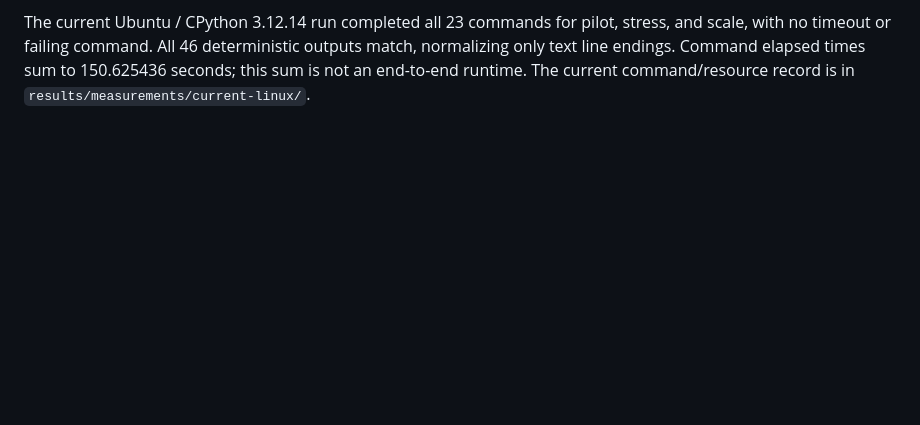
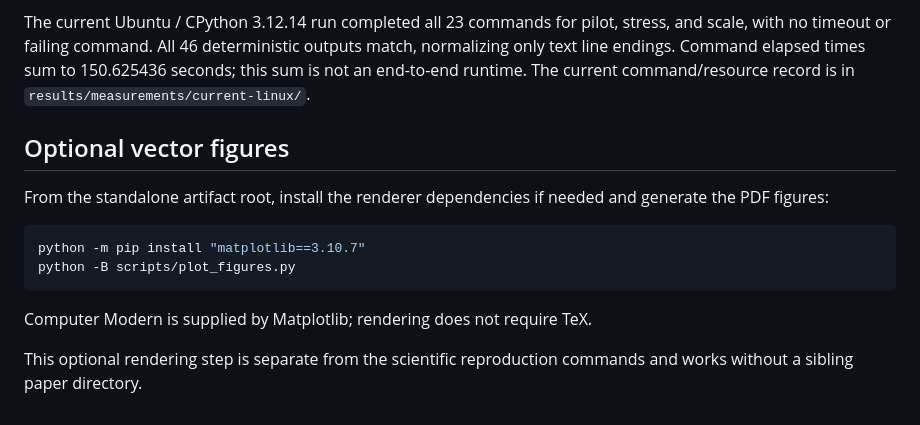
Before and after one commit to Haoyi-Zhang/AuditLearn, a Markdown page: README.md, the part around the change. Drawn GitHub-style; blank space fills up the shorter version.

Commit message:
Document optional vector figure rendering

````diff
--- a/README.md
+++ b/README.md
@@ -411,3 +411,18 @@ stress, and scale, with no timeout or failing command. All 46 deterministic
 outputs match, normalizing only text line endings. Command elapsed times sum
 to 150.625436 seconds; this sum is not an end-to-end runtime. The current
 command/resource record is in `results/measurements/current-linux/`.
+
+## Optional vector figures
+
+From the standalone artifact root, install the renderer dependencies if needed
+and generate the PDF figures:
+
+```sh
+python -m pip install "matplotlib==3.10.7"
+python -B scripts/plot_figures.py
+```
+
+Computer Modern is supplied by Matplotlib; rendering does not require TeX.
+
+This optional rendering step is separate from the scientific reproduction
+commands and works without a sibling paper directory.
````
